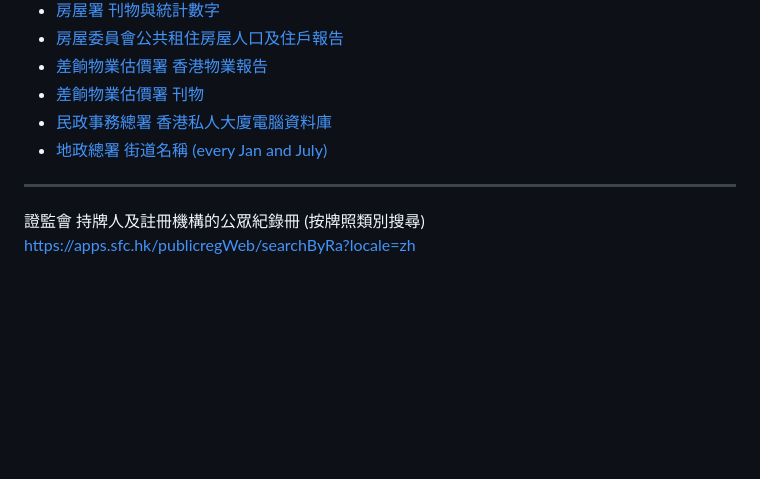
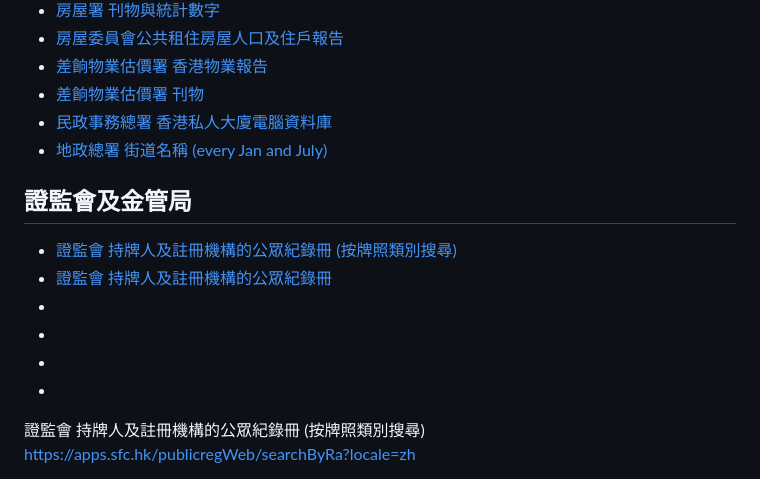
Before and after one commit to tommylam168/showcase.github.io, a Markdown page: data/database.md, the part around the change. Rendered like a GitHub page; blank space fills up the shorter version.

```diff
--- a/data/database.md
+++ b/data/database.md
@@ -17,8 +17,14 @@
 * [民政事務總署 香港私人大廈電腦資料庫](https://bmis2.buildingmgt.gov.hk/bd_hadbiex/content/searchbuilding/building_search.jsf?renderedValue=true)
 * [地政總署 街道名稱 (every Jan and July)](https://data.gov.hk/en)
 
+## 證監會及金管局
 
-<hr>
+* [證監會 持牌人及註冊機構的公眾紀錄冊 (按牌照類別搜尋)](https://apps.sfc.hk/publicregWeb/searchByRa?locale=zh)
+* [證監會 持牌人及註冊機構的公眾紀錄冊](https://www.sfc.hk/TC/Regulatory-functions/Intermediaries/Licensing/Register-of-licensed-persons-and-registered-institutions)
+* []()
+* []()
+* []()
+* []()
 
 <p>證監會 持牌人及註冊機構的公眾紀錄冊 (按牌照類別搜尋)<br><a href='https://apps.sfc.hk/publicregWeb/searchByRa?locale=zh' target='_blank'>https://apps.sfc.hk/publicregWeb/searchByRa?locale=zh</a></p>
 <p>證監會 持牌人及註冊機構的公眾紀錄冊<br><a href='https://www.sfc.hk/TC/Regulatory-functions/Intermediaries/Licensing/Register-of-licensed-persons-and-registered-institutions' target='_blank'>https://www.sfc.hk/TC/Regulatory-functions/Intermediaries/Licensing/Register-of-licensed-persons-and-registered-institutions</a></p>
```
